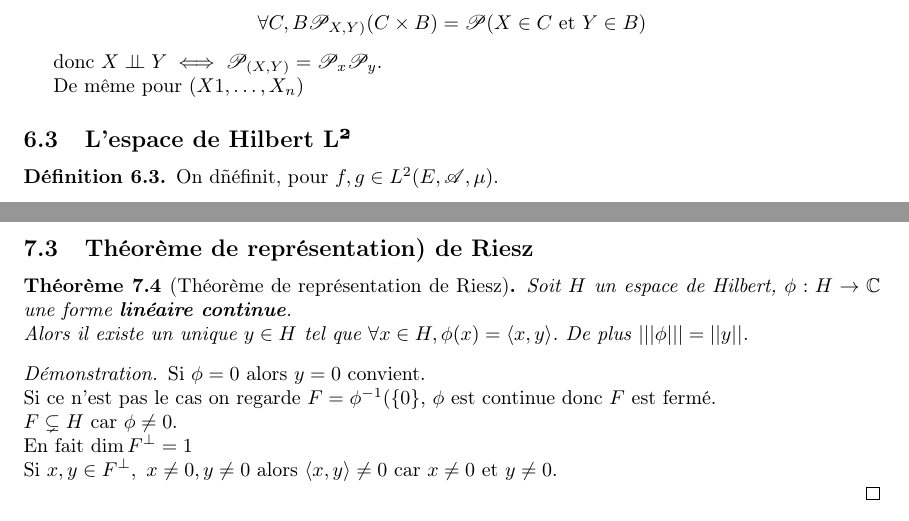
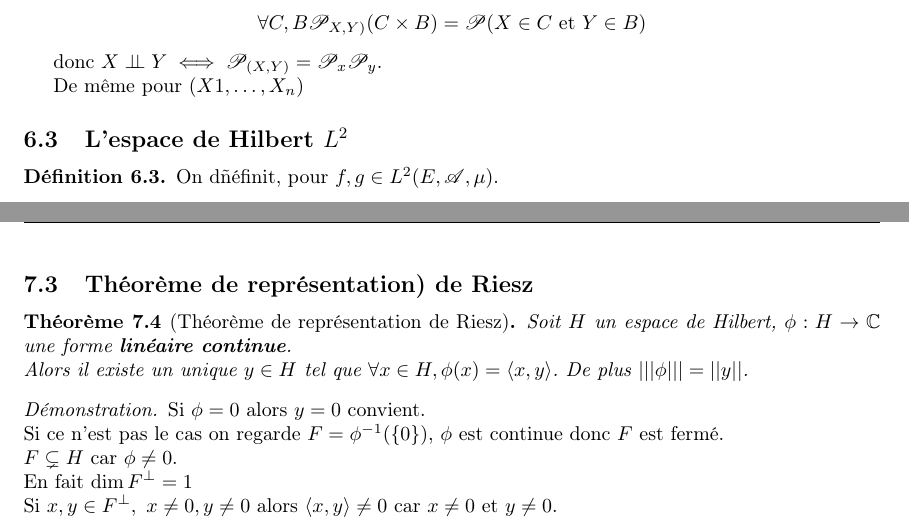
Before and after one commit to Yag000/integration-notes, a LaTeX document (integration-notes.tex, which reads contents/espace_l2/hilbert.tex, contents/hilbert/riesz.tex): two parts of pages 32 and 39 of 39, joined at a grey line, cut so that both start at the same text. Compiled offline with pdfLaTeX.

Commit message:
fix: typos

```diff
--- a/contents/espace_l2/hilbert.tex
+++ b/contents/espace_l2/hilbert.tex
@@ -1,4 +1,4 @@
-\subsection{L'espace de Hilbert L²}
+\subsection{L'espace de Hilbert $L^2$}
 
 \begin{definition}
 	On dñéfinit, pour $f,g \in L^2(E,\triA, \mu)$.
--- a/contents/hilbert/riesz.tex
+++ b/contents/hilbert/riesz.tex
@@ -9,7 +9,7 @@
 
 \begin{proof}
 	Si $\phi = 0$ alors $y = 0$ convient.\\
-	Si ce n'est pas le cas on regarde $F = \phi^{-1}( \set 0}$, $\phi$ est continue donc $F$ est fermé.\\
+	Si ce n'est pas le cas on regarde $F = \phi^{-1}(\set 0)$, $\phi$ est continue donc $F$ est fermé.\\
 	$F \subsetneq H$ car $\phi \neq 0$.\\
 	En fait $\dim F^\perp = 1$\\
 	Si $x,y \in F^\perp,\ x \neq 0, y \neq 0$ alors $\sprod{x}{y} \neq 0$ car $x \neq 0$ et $y \neq 0$.\\
```
